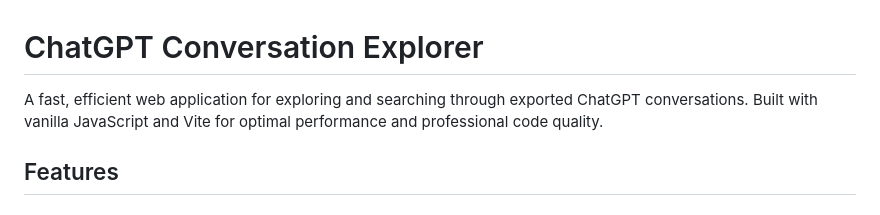
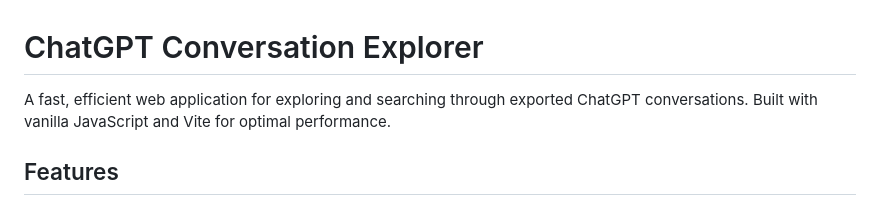
Before and after one commit to z1shivam/chatgpt-export-explorer, a Markdown page: README.md, the part around the change. GitHub-like rendering.

```diff
--- a/README.md
+++ b/README.md
@@ -1,6 +1,6 @@
 # ChatGPT Conversation Explorer
 
-A fast, efficient web application for exploring and searching through exported ChatGPT conversations. Built with vanilla JavaScript and Vite for optimal performance and professional code quality.
+A fast, efficient web application for exploring and searching through exported ChatGPT conversations. Built with vanilla JavaScript and Vite for optimal performance.
 
 ## Features
 
```
